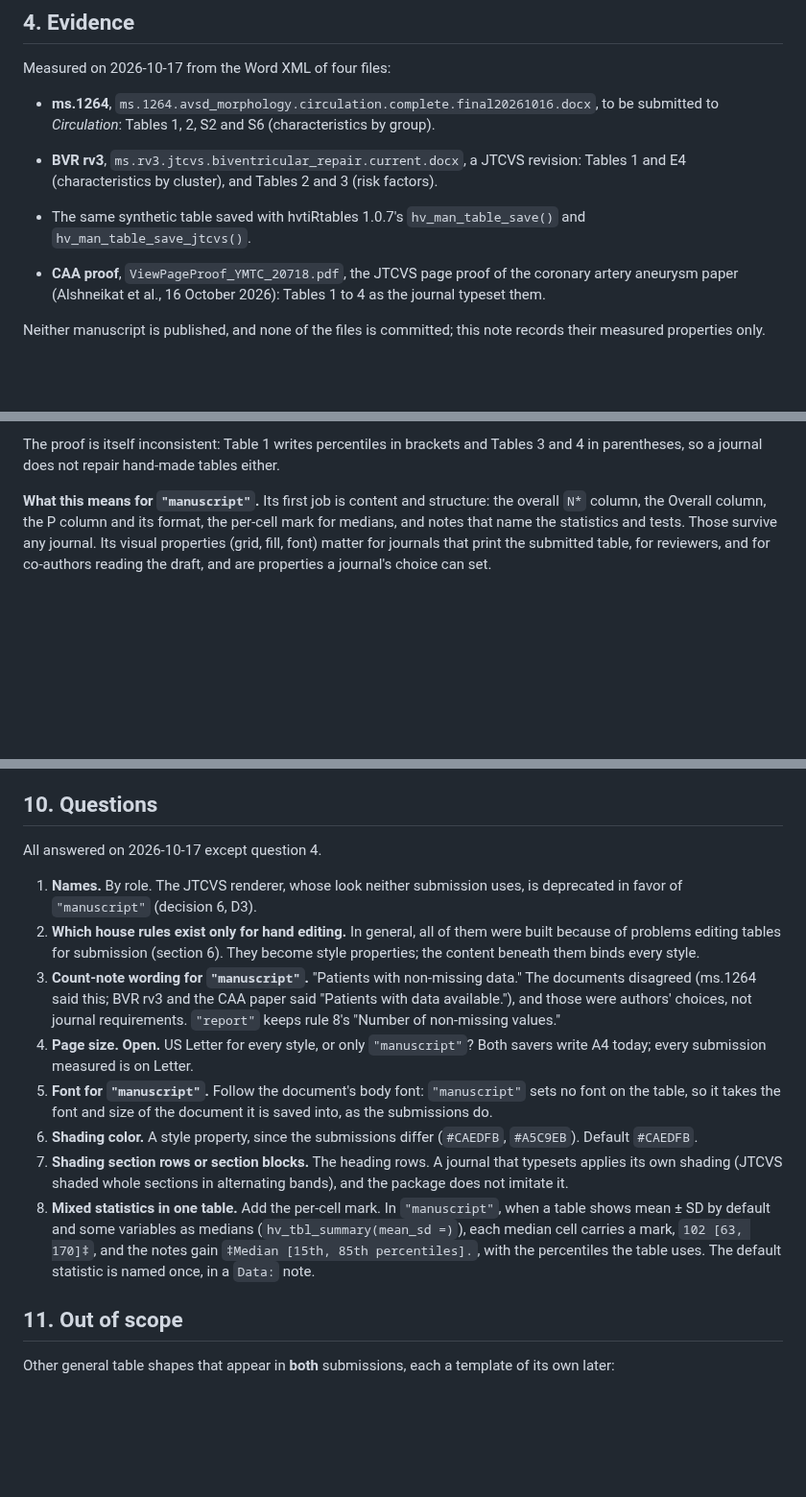
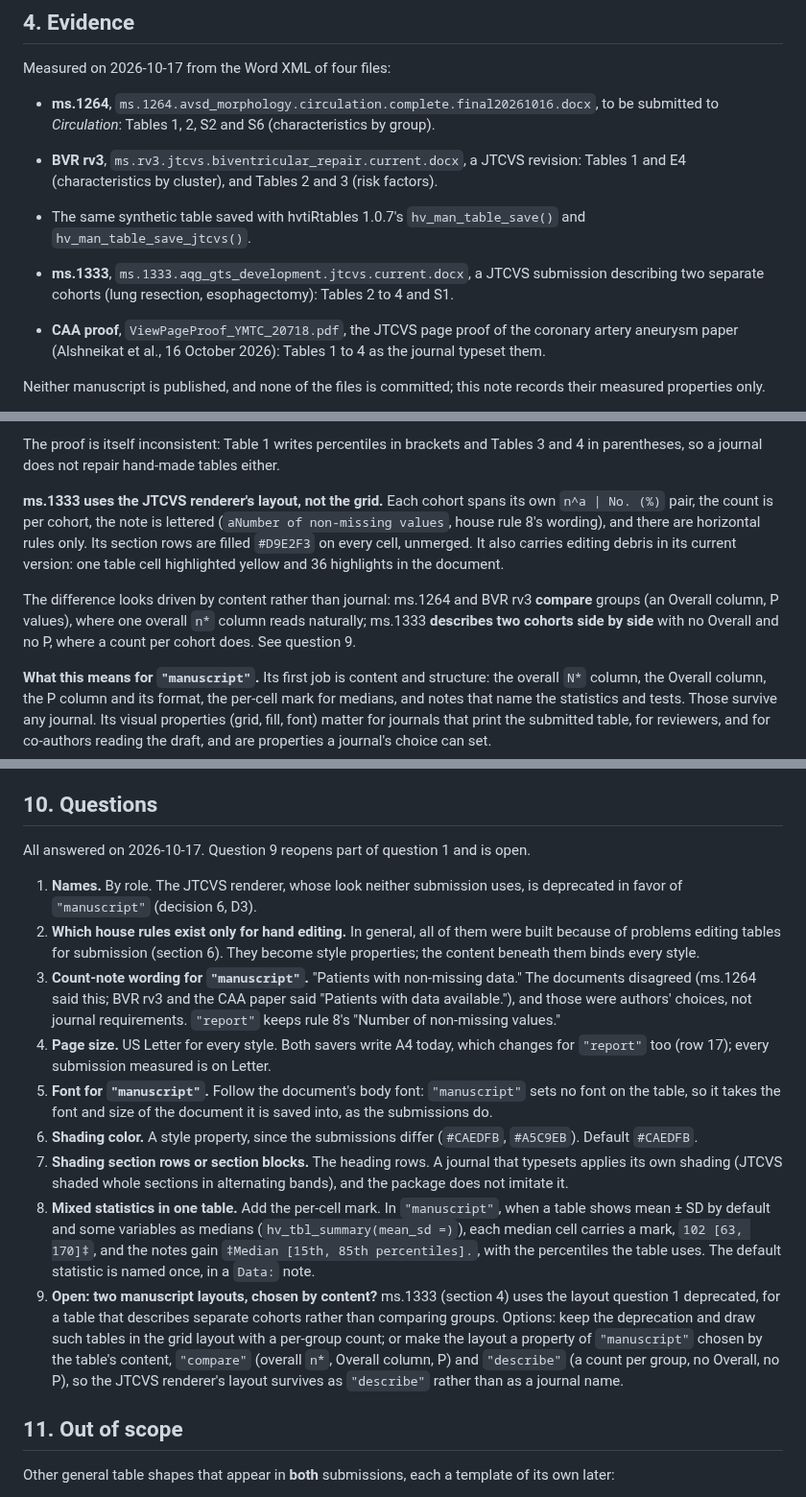
Before and after one commit to ehrlinger/hvtiRtables, a Markdown page: dev/specs/2026-10-17-table-styles-design.md, 3 parts joined by grey strips. Shown at 96% size. Drawn GitHub-style; blank space fills up the shorter version.

Commit message:
spec(table-styles): US Letter for every style; add ms.1333, which reopens the JTCVS layout
Co-Authored-By: Claude Opus 5.5 <noreply@anthropic.com>

```diff
--- a/dev/specs/2026-10-17-table-styles-design.md
+++ b/dev/specs/2026-10-17-table-styles-design.md
@@ -59,6 +59,8 @@ Measured on 2026-10-17 from the Word XML of four files:
 - The same synthetic table saved with hvtiRtables 1.0.7's `hv_man_table_save()` and
   `hv_man_table_save_jtcvs()`.
 
+- **ms.1333**, `ms.1333.aqg_gts_development.jtcvs.current.docx`, a JTCVS submission
+  describing two separate cohorts (lung resection, esophagectomy): Tables 2 to 4 and S1.
 - **CAA proof**, `ViewPageProof_YMTC_20718.pdf`, the JTCVS page proof of the coronary artery
   aneurysm paper (Alshneikat et al., 16 October 2026): Tables 1 to 4 as the journal typeset
   them.
@@ -82,6 +84,17 @@ structure do. What survived typesetting in the proof:
 
 The proof is itself inconsistent: Table 1 writes percentiles in brackets and Tables 3 and 4 in
 parentheses, so a journal does not repair hand-made tables either.
+
+**ms.1333 uses the JTCVS renderer's layout, not the grid.** Each cohort spans its own
+`n^a | No. (%)` pair, the count is per cohort, the note is lettered (`aNumber of non-missing
+values`, house rule 8's wording), and there are horizontal rules only. Its section rows are
+filled `#D9E2F3` on every cell, unmerged. It also carries editing debris in its current
+version: one table cell highlighted yellow and 36 highlights in the document.
+
+The difference looks driven by content rather than journal: ms.1264 and BVR rv3 **compare**
+groups (an Overall column, P values), where one overall `n*` column reads naturally; ms.1333
+**describes two cohorts side by side** with no Overall and no P, where a count per cohort
+does. See question 9.
 
 **What this means for `"manuscript"`.** Its first job is content and structure: the overall
 `N*` column, the Overall column, the P column and its format, the per-cell mark for medians,
@@ -224,7 +237,7 @@ Three rows of the matrix cannot be met by a renderer alone:
 
 ## 10. Questions
 
-All answered on 2026-10-17 except question 4.
+All answered on 2026-10-17. Question 9 reopens part of question 1 and is open.
 
 1. **Names.** By role. The JTCVS renderer, whose look neither submission uses, is deprecated
    in favor of `"manuscript"` (decision 6, D3).
@@ -235,8 +248,8 @@ All answered on 2026-10-17 except question 4.
    disagreed (ms.1264 said this; BVR rv3 and the CAA paper said "Patients with data
    available."), and those were authors' choices, not journal requirements. `"report"` keeps
    rule 8's "Number of non-missing values."
-4. **Page size. Open.** US Letter for every style, or only `"manuscript"`? Both savers write
-   A4 today; every submission measured is on Letter.
+4. **Page size.** US Letter for every style. Both savers write A4 today, which changes for
+   `"report"` too (row 17); every submission measured is on Letter.
 5. **Font for `"manuscript"`.** Follow the document's body font: `"manuscript"` sets no font
    on the table, so it takes the font and size of the document it is saved into, as the
    submissions do.
@@ -250,6 +263,13 @@ All answered on 2026-10-17 except question 4.
    each median cell carries a mark, `102 [63, 170]‡`, and the notes gain `‡Median [15th, 85th
    percentiles].`, with the percentiles the table uses. The default statistic is named once,
    in a `Data:` note.
+9. **Open: two manuscript layouts, chosen by content?** ms.1333 (section 4) uses the layout
+   question 1 deprecated, for a table that describes separate cohorts rather than comparing
+   groups. Options: keep the deprecation and draw such tables in the grid layout with a
+   per-group count; or make the layout a property of `"manuscript"` chosen by the table's
+   content, `"compare"` (overall `n*`, Overall column, P) and `"describe"` (a count per group,
+   no Overall, no P), so the JTCVS renderer's layout survives as `"describe"` rather than as a
+   journal name.
 
 ## 11. Out of scope
 
```
Also changed, not shown: other parts of dev/specs/2026-10-17-table-styles-design.md (+2 -2 lines).
